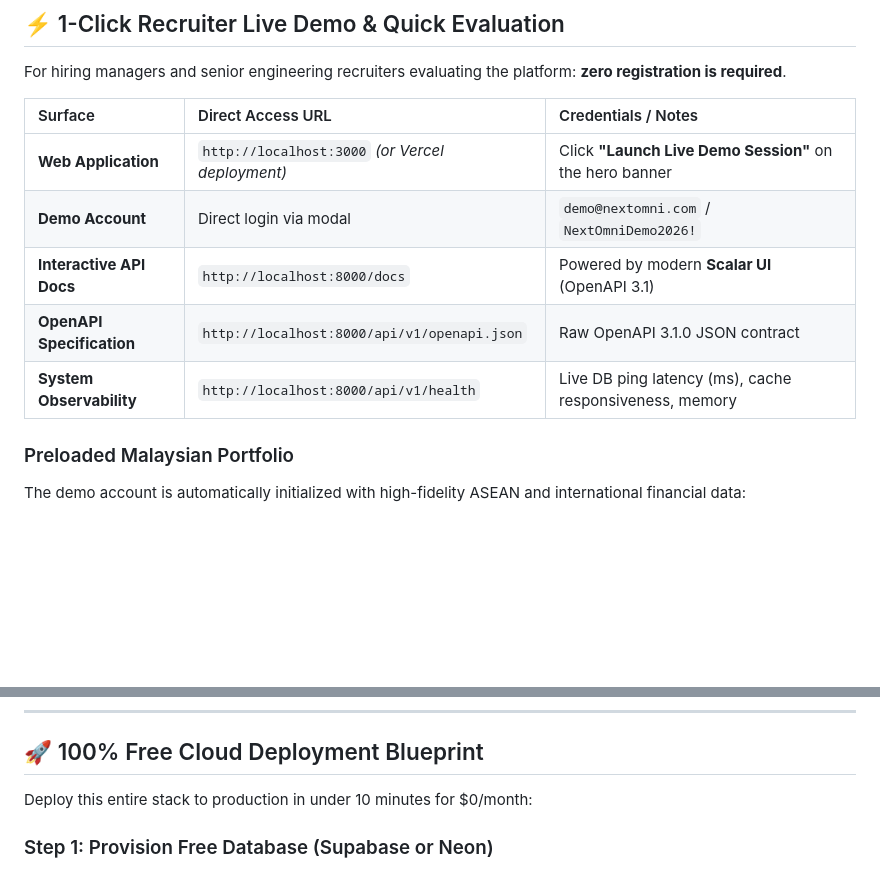
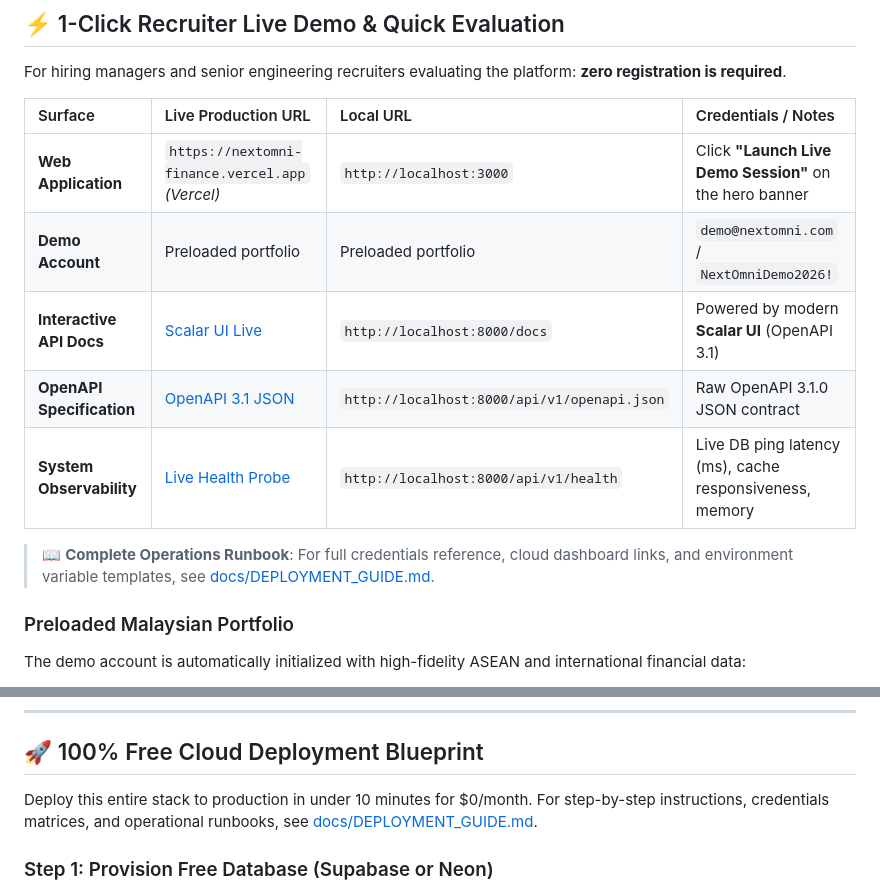
Before and after one commit to ezralai/nextomni-finance, a Markdown page: README.md, 2 parts joined by grey strips. GitHub-like rendering; blank space fills up the shorter version.

Commit message:
docs: add comprehensive production cloud deployment guide and operations runbook

```diff
--- a/README.md
+++ b/README.md
@@ -17,13 +17,15 @@
 
 For hiring managers and senior engineering recruiters evaluating the platform: **zero registration is required**.
 
-| Surface | Direct Access URL | Credentials / Notes |
-| :--- | :--- | :--- |
-| **Web Application** | `http://localhost:3000` *(or Vercel deployment)* | Click **"Launch Live Demo Session"** on the hero banner |
-| **Demo Account** | Direct login via modal | `demo@nextomni.com` / `NextOmniDemo2026!` |
-| **Interactive API Docs** | `http://localhost:8000/docs` | Powered by modern **Scalar UI** (OpenAPI 3.1) |
-| **OpenAPI Specification** | `http://localhost:8000/api/v1/openapi.json` | Raw OpenAPI 3.1.0 JSON contract |
-| **System Observability** | `http://localhost:8000/api/v1/health` | Live DB ping latency (ms), cache responsiveness, memory |
+| Surface | Live Production URL | Local URL | Credentials / Notes |
+| :--- | :--- | :--- | :--- |
+| **Web Application** | `https://nextomni-finance.vercel.app` *(Vercel)* | `http://localhost:3000` | Click **"Launch Live Demo Session"** on the hero banner |
+| **Demo Account** | Preloaded portfolio | Preloaded portfolio | `demo@nextomni.com` / `NextOmniDemo2026!` |
+| **Interactive API Docs** | [Scalar UI Live](https://nextomni-finance.onrender.com/docs) | `http://localhost:8000/docs` | Powered by modern **Scalar UI** (OpenAPI 3.1) |
+| **OpenAPI Specification** | [OpenAPI 3.1 JSON](https://nextomni-finance.onrender.com/api/v1/openapi.json) | `http://localhost:8000/api/v1/openapi.json` | Raw OpenAPI 3.1.0 JSON contract |
+| **System Observability** | [Live Health Probe](https://nextomni-finance.onrender.com/api/v1/health) | `http://localhost:8000/api/v1/health` | Live DB ping latency (ms), cache responsiveness, memory |
+
+> 📖 **Complete Operations Runbook**: For full credentials reference, cloud dashboard links, and environment variable templates, see [docs/DEPLOYMENT_GUIDE.md](docs/DEPLOYMENT_GUIDE.md).
 
 ### Preloaded Malaysian Portfolio
 The demo account is automatically initialized with high-fidelity ASEAN and international financial data:
@@ -140,7 +142,7 @@ php artisan test
 
 ## 🚀 100% Free Cloud Deployment Blueprint
 
-Deploy this entire stack to production in under 10 minutes for $0/month:
+Deploy this entire stack to production in under 10 minutes for $0/month. For step-by-step instructions, credentials matrices, and operational runbooks, see [docs/DEPLOYMENT_GUIDE.md](docs/DEPLOYMENT_GUIDE.md).
 
 ### Step 1: Provision Free Database (Supabase or Neon)
 1. Create a free PostgreSQL 16 project on [Supabase](https://supabase.com) or [Neon](https://neon.tech).
```
Also changed, not shown: docs/DEPLOYMENT_GUIDE.md (added, +204 -0 lines).
